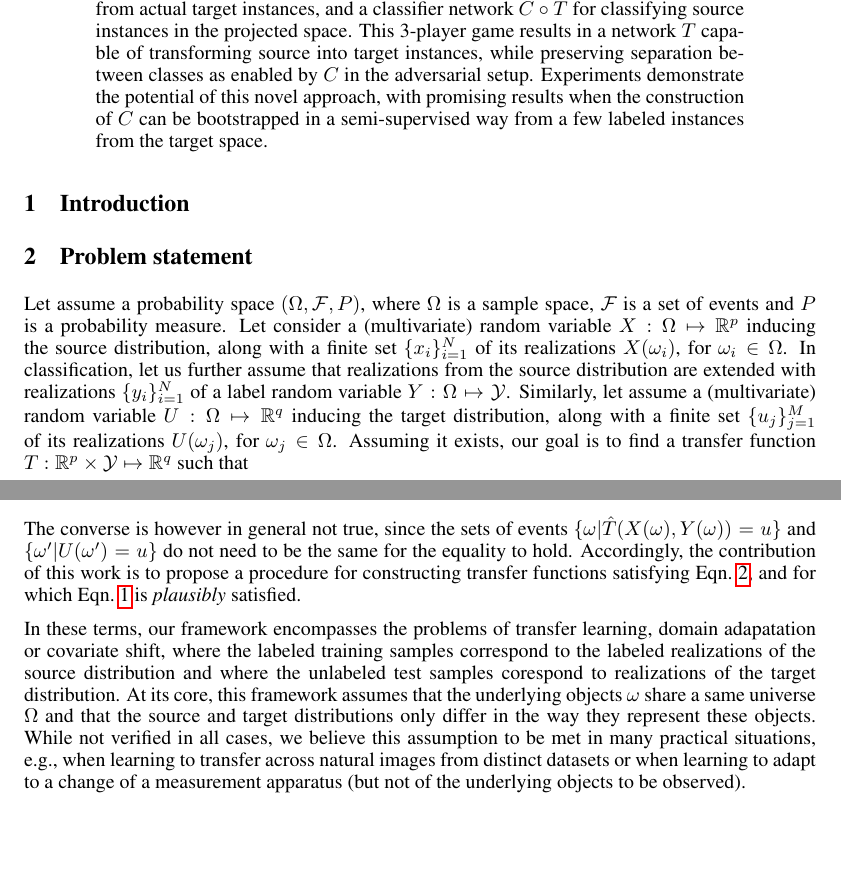
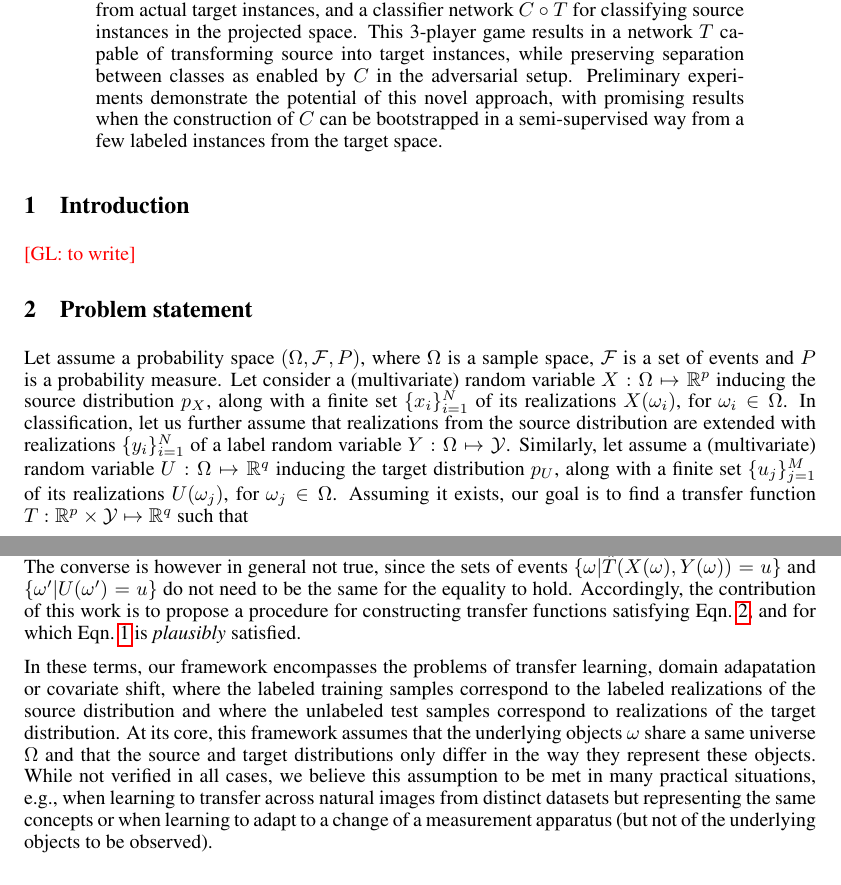
Before and after one commit to ankitshah009/paper-learning-to-transfer-adversarial-networks, a LaTeX paper (tex/paper.tex): two parts of pages 1 and 2 of 2, joined at a grey line, cut so that both start at the same text, the shorter picture padded with empty space. Compiled offline with pdfLaTeX.

```diff
--- a/tex/paper.tex
+++ b/tex/paper.tex
@@ -54,13 +54,15 @@
 instances in the projected space. This 3-player game results in a network $T$
 capable of transforming source into target instances, while preserving
 separation between classes as enabled by $C$ in the adversarial setup.
-Experiments demonstrate the potential of this novel approach, with promising
+Preliminary experiments demonstrate the potential of this novel approach, with promising
 results when the construction of $C$ can be bootstrapped in a semi-supervised
 way  from a few labeled instances from the target space.
 
 \end{abstract}
 
 \section{Introduction}
+
+\glnote{to write}
 
 % - transfer learning has traditionally been solved through density ratio reweighting
 % - works fine, but has the big issue of not working if the support of the source density does not cover the target density support\
@@ -84,14 +86,14 @@
 Let assume a probability space $(\Omega, {\cal F}, P)$, where $\Omega$ is a
 sample space, ${\cal F}$ is a set of events and $P$ is a probability measure.
 Let consider a (multivariate) random variable $X: \Omega \mapsto
-\mathbb{R}^p$ inducing the source distribution, along with a
+\mathbb{R}^p$ inducing the source distribution $p_X$, along with a
 finite set $\{x_i\}_{i=1}^N$ of its realizations $X(\omega_i)$, for $\omega_i
 \in \Omega$.
 In classification,
 let us further assume that realizations from the source distribution are extended with realizations $\{y_i\}_{i=1}^N$
 of a label random variable $Y:\Omega \mapsto {\cal Y}$.
 Similarly, let assume a (multivariate) random variable $U: \Omega
-\mapsto \mathbb{R}^q$ inducing the target distribution, along with a finite set
+\mapsto \mathbb{R}^q$ inducing the target distribution $p_U$, along with a finite set
 $\{u_j\}_{j=1}^M$ of its realizations $U(\omega_j)$, for $\omega_j \in \Omega$.
 Assuming it exists, our goal is to find a transfer function $T: \mathbb{R}^p \times {\cal Y}
 \mapsto \mathbb{R}^q$ such that
@@ -119,13 +121,14 @@
 In these terms, our framework encompasses the problems of transfer learning,
 domain adapatation or covariate shift, where the labeled training samples
 correspond to the labeled realizations of the source distribution and where the
-unlabeled test samples corespond to realizations of the target distribution. At
+unlabeled test samples correspond to realizations of the target distribution. At
 its core, this framework assumes that the underlying objects $\omega$ share a
 same universe $\Omega$ and that the source and target distributions only differ
 in the way they represent these objects. While not verified in all cases, we
-believe this assumption to be met in many practical situations, e.g., when learning to transfer
-across natural images from distinct datasets or when learning to adapt to a change
-of a measurement apparatus (but not of the underlying objects to be observed).
+believe this assumption to be met in many practical situations, e.g., when
+learning to transfer across natural images from distinct datasets but
+representing the same concepts or when learning to adapt to a change of a
+measurement apparatus (but not of the underlying objects to be observed).
 
 % XXX: unsupervised learning
 
```
Also changed, not shown: README.md, tex/paper.pdf, 1 other file.
